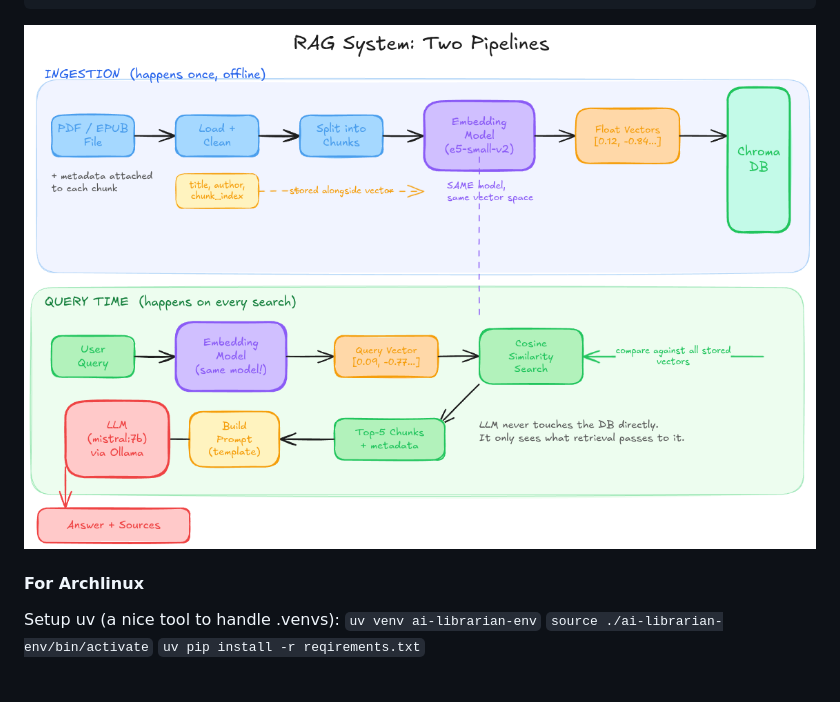
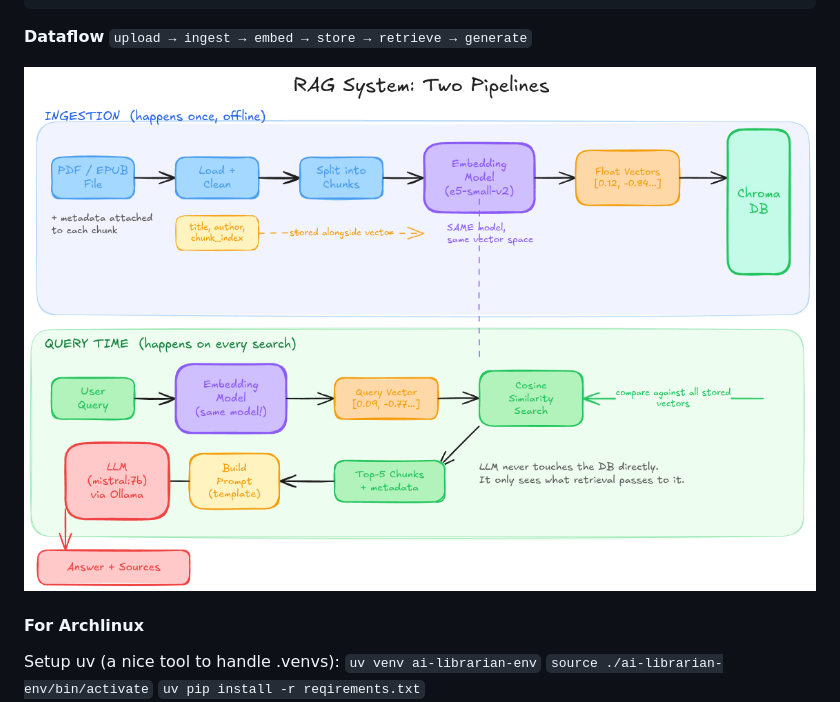
Before and after one commit to nsultova/ai-librarian, a Markdown page: README.md, the part around the change. GitHub-like rendering; blank space fills up the shorter version.

````diff
--- a/README.md
+++ b/README.md
@@ -29,7 +29,10 @@ ai-librarian/
 └── requirements.txt
 ```
 
- ![Workflow](/img/basic_RAG_white_background.png)
+**Dataflow**
+`upload → ingest → embed → store → retrieve → generate`
+
+ ![Dataflow](/img/basic_RAG_white_background.png)
 
 #### For Archlinux
 
````
